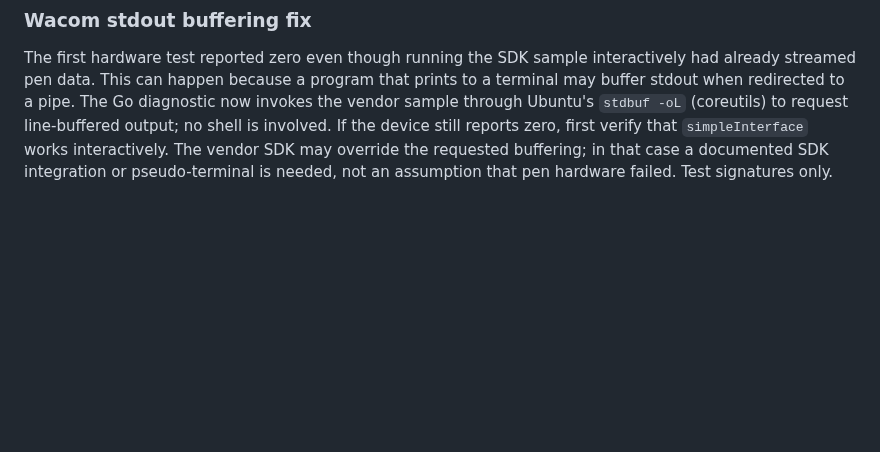
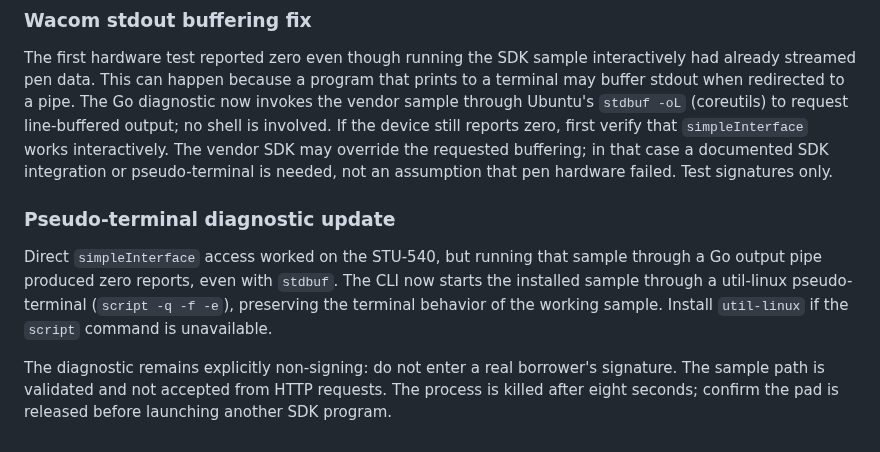
Before and after one commit to ithute-stak/LoanHub, a Markdown page: services/wacom-connector/README.md, the part around the change. Rendered like a GitHub page; blank space fills up the shorter version.

Commit message:
docs(wacom): switch diagnostic to pseudo-terminal after failed stdbuf test

```diff
--- a/services/wacom-connector/README.md
+++ b/services/wacom-connector/README.md
@@ -133,3 +133,16 @@ If the device still reports zero, first verify that `simpleInterface` works
 interactively. The vendor SDK may override the requested buffering; in that
 case a documented SDK integration or pseudo-terminal is needed, not an
 assumption that pen hardware failed. Test signatures only.
+
+### Pseudo-terminal diagnostic update
+
+Direct `simpleInterface` access worked on the STU-540, but running that
+sample through a Go output pipe produced zero reports, even with `stdbuf`.
+The CLI now starts the installed sample through a util-linux pseudo-terminal
+(`script -q -f -e`), preserving the terminal behavior of the working sample.
+Install `util-linux` if the `script` command is unavailable.
+
+The diagnostic remains explicitly non-signing: do not enter a real borrower's
+signature. The sample path is validated and not accepted from HTTP requests.
+The process is killed after eight seconds; confirm the pad is released before
+launching another SDK program.
```
